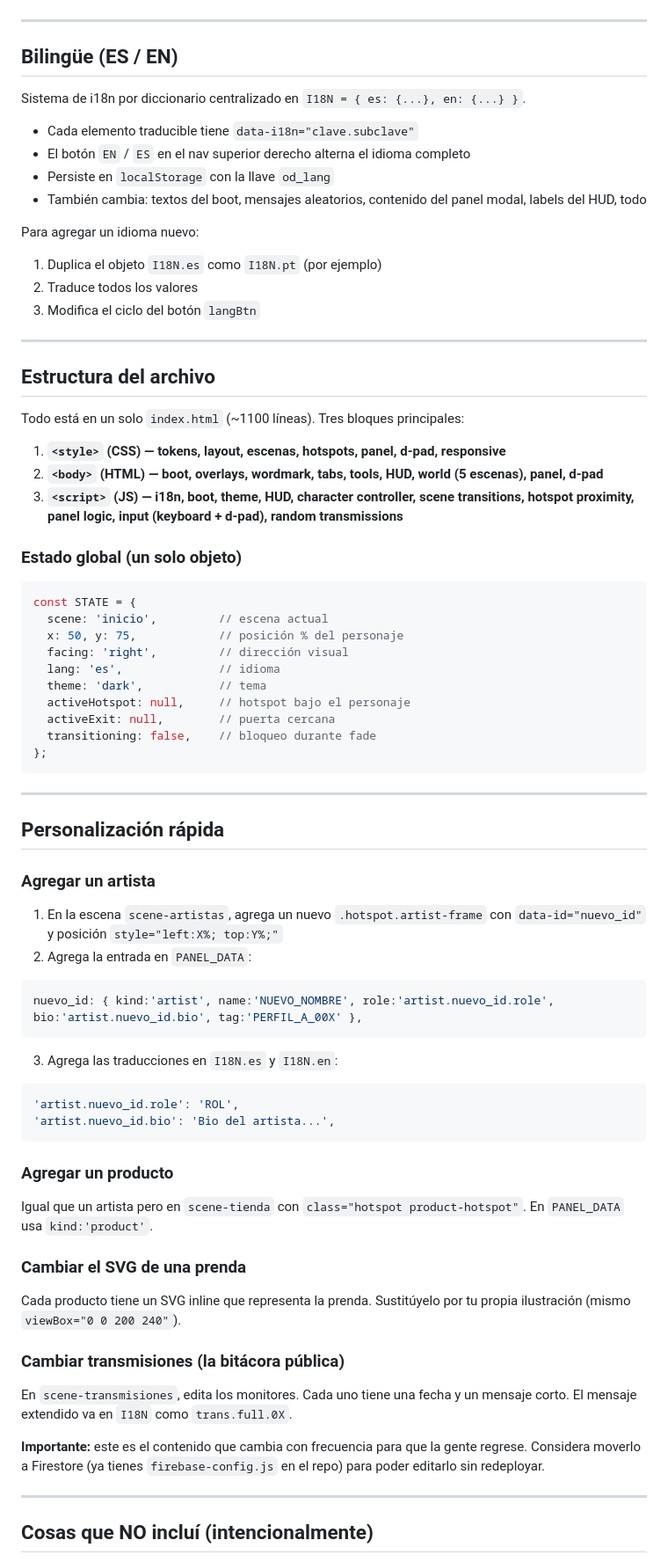
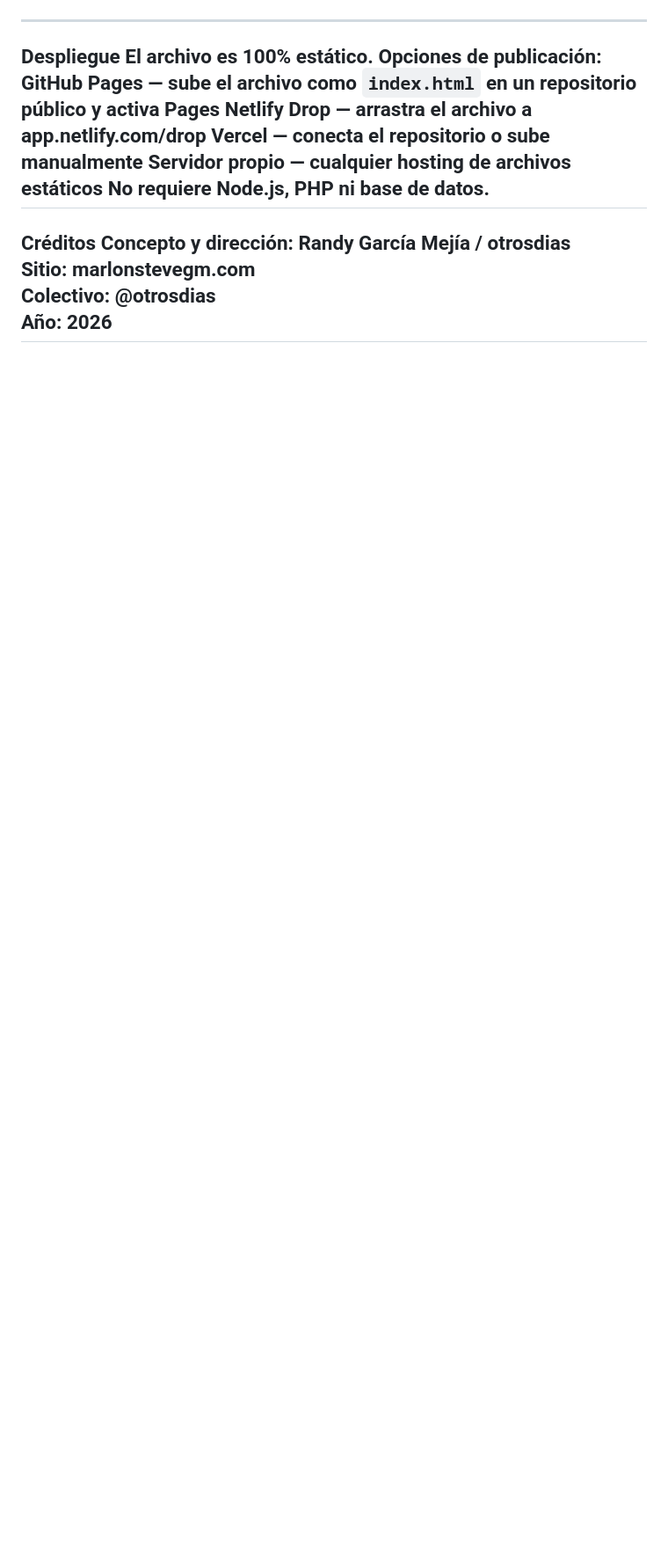
Before and after one commit to otrosdias/otrosdias.github.io, a Markdown page: README.md, the part around one of its changes. Shown at 88% size. Rendered like a GitHub page; blank space fills up the shorter version.

````diff
--- a/README.md
+++ b/README.md
@@ -43,72 +155,15 @@ Las puertas izq/der se activan cuando el personaje pasa cerca de los bordes. Tam
 ---
-
-## Bilingüe (ES / EN)
-
-Sistema de i18n por diccionario centralizado en `I18N = { es: {...}, en: {...} }`.
-
-- Cada elemento traducible tiene `data-i18n="clave.subclave"`
-- El botón `EN` / `ES` en el nav superior derecho alterna el idioma completo
-- Persiste en `localStorage` con la llave `od_lang`
-- También cambia: textos del boot, mensajes aleatorios, contenido del panel modal, labels del HUD, todo
-
-Para agregar un idioma nuevo:
-1. Duplica el objeto `I18N.es` como `I18N.pt` (por ejemplo)
-2. Traduce todos los valores
-3. Modifica el ciclo del botón `langBtn`
-
+Despliegue
+El archivo es 100% estático. Opciones de publicación:
+GitHub Pages — sube el archivo como `index.html` en un repositorio público y activa Pages
+Netlify Drop — arrastra el archivo a app.netlify.com/drop
+Vercel — conecta el repositorio o sube manualmente
+Servidor propio — cualquier hosting de archivos estáticos
+No requiere Node.js, PHP ni base de datos.
 ---
-
-## Estructura del archivo
-
-Todo está en un solo `index.html` (~1100 líneas). Tres bloques principales:
-
-1. **`<style>` (CSS) — tokens, layout, escenas, hotspots, panel, d-pad, responsive**
-2. **`<body>` (HTML) — boot, overlays, wordmark, tabs, tools, HUD, world (5 escenas), panel, d-pad**
-3. **`<script>` (JS) — i18n, boot, theme, HUD, character controller, scene transitions, hotspot proximity, panel logic, input (keyboard + d-pad), random transmissions**
-
-### Estado global (un solo objeto)
-
-```js
-const STATE = {
-  scene: 'inicio',         // escena actual
-  x: 50, y: 75,            // posición % del personaje
-  facing: 'right',         // dirección visual
-  lang: 'es',              // idioma
-  theme: 'dark',           // tema
-  activeHotspot: null,     // hotspot bajo el personaje
-  activeExit: null,        // puerta cercana
-  transitioning: false,    // bloqueo durante fade
-};
-```
-
+Créditos
+Concepto y dirección: Randy García Mejía / otrosdias
+Sitio: marlonstevegm.com
+Colectivo: @otrosdias
+Año: 2026
 ---
-
-## Personalización rápida
-
-### Agregar un artista
-1. En la escena `scene-artistas`, agrega un nuevo `.hotspot.artist-frame` con `data-id="nuevo_id"` y posición `style="left:X%; top:Y%;"`
-2. Agrega la entrada en `PANEL_DATA`:
-```js
-nuevo_id: { kind:'artist', name:'NUEVO_NOMBRE', role:'artist.nuevo_id.role', bio:'artist.nuevo_id.bio', tag:'PERFIL_A_00X' },
-```
-3. Agrega las traducciones en `I18N.es` y `I18N.en`:
-```js
-'artist.nuevo_id.role': 'ROL',
-'artist.nuevo_id.bio': 'Bio del artista...',
-```
-
-### Agregar un producto
-Igual que un artista pero en `scene-tienda` con `class="hotspot product-hotspot"`. En `PANEL_DATA` usa `kind:'product'`.
-
-### Cambiar el SVG de una prenda
-Cada producto tiene un SVG inline que representa la prenda. Sustitúyelo por tu propia ilustración (mismo `viewBox="0 0 200 240"`).
-
-### Cambiar transmisiones (la bitácora pública)
-En `scene-transmisiones`, edita los monitores. Cada uno tiene una fecha y un mensaje corto. El mensaje extendido va en `I18N` como `trans.full.0X`.
-
-**Importante:** este es el contenido que cambia con frecuencia para que la gente regrese. Considera moverlo a Firestore (ya tienes `firebase-config.js` en el repo) para poder editarlo sin redeployar.
-
----
-
-## Cosas que NO incluí (intencionalmente)
-
````
Also changed, not shown: other parts of README.md (+151 -117 lines).
